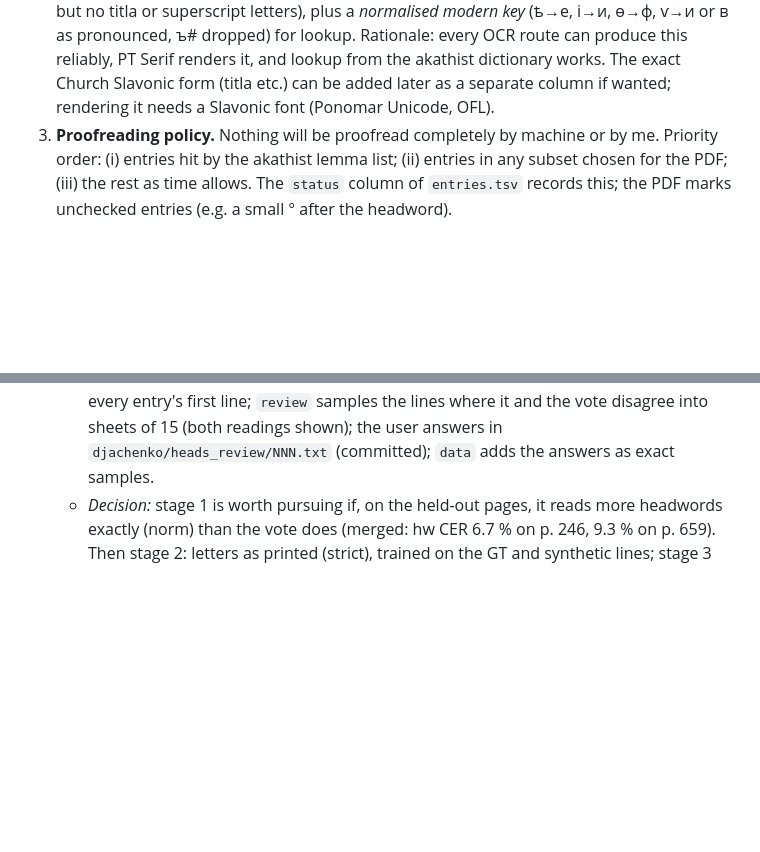
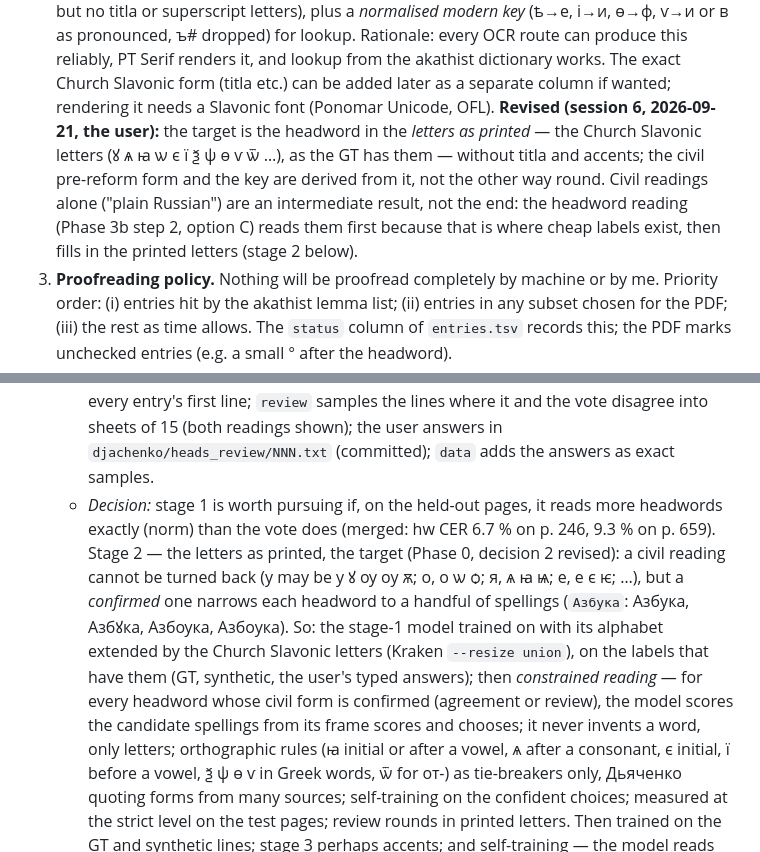
Before and after one commit to pancakescrawlspace/akafist, a Markdown page: djachenko/PLAN.md, 2 parts joined by grey strips. Drawn GitHub-style; blank space fills up the shorter version.

Commit message:
Дьяченко: the headword target is the letters as printed (Phase 0 decision 2 revised, the user); stage 2 planned — constrained reading
Co-Authored-By: Claude Opus 5 <noreply@anthropic.com>

```diff
--- a/djachenko/PLAN.md
+++ b/djachenko/PLAN.md
@@ -134,6 +134,11 @@ Decide and record in `PROGRESS.md`:
    Rationale: every OCR route can produce this reliably, PT Serif renders it, and lookup from the akathist dictionary
    works. The exact Church Slavonic form (titla etc.) can be added later as a separate column if wanted; rendering it
    needs a Slavonic font (Ponomar Unicode, OFL).
+   **Revised (session 6, 2026-09-21, the user):** the target is the headword in the *letters as printed* — the Church
+   Slavonic letters (ꙋ ѧ ꙗ ѡ є ї ѯ ѱ ѳ ѵ ѿ …), as the GT has them — without titla and accents; the civil pre-reform
+   form and the key are derived from it, not the other way round. Civil readings alone ("plain Russian") are an
+   intermediate result, not the end: the headword reading (Phase 3b step 2, option C) reads them first because
+   that is where cheap labels exist, then fills in the printed letters (stage 2 below).
 3. **Proofreading policy.** Nothing will be proofread completely by machine or by me. Priority order: (i) entries hit
    by the akathist lemma list; (ii) entries in any subset chosen for the PDF; (iii) the rest as time allows. The
    `status` column of `entries.tsv` records this; the PDF marks unchecked entries (e.g. a small ° after the headword).
@@ -309,7 +314,16 @@ A's segmentation, in three steps per page, each idempotent and each recorded in
      line; `review` samples the lines where it and the vote disagree into sheets of 15 (both readings shown); the
      user answers in `djachenko/heads_review/NNN.txt` (committed); `data` adds the answers as exact samples.
    - *Decision:* stage 1 is worth pursuing if, on the held-out pages, it reads more headwords exactly (norm) than
-     the vote does (merged: hw CER 6.7 % on p. 246, 9.3 % on p. 659). Then stage 2: letters as printed (strict),
+     the vote does (merged: hw CER 6.7 % on p. 246, 9.3 % on p. 659). Stage 2 — the letters as printed, the target
+     (Phase 0, decision 2 revised): a civil reading cannot be turned back (у may be у ꙋ ѹ оу ѫ; о, о ѡ ѻ; я, ѧ ꙗ ѩ;
+     е, е є ѥ; …), but a *confirmed* one narrows each headword to a handful of spellings (`Азбука`: Азбука, Азбꙋка,
+     Азбѹка, Азбоука). So: the stage-1 model trained on with its alphabet extended by the Church Slavonic letters
+     (Kraken `--resize union`), on the labels that have them (GT, synthetic, the user's typed answers); then
+     *constrained reading* — for every headword whose civil form is confirmed (agreement or review), the model
+     scores the candidate spellings from its frame scores and chooses; it never invents a word, only letters;
+     orthographic rules (ꙗ initial or after a vowel, ѧ after a consonant, є initial, ї before a vowel, ѯ ѱ ѳ ѵ in
+     Greek words, ѿ for от-) as tie-breakers only, Дьяченко quoting forms from many sources; self-training on the
+     confident choices; measured at the strict level on the test pages; review rounds in printed letters. Then
      trained on the GT and synthetic lines; stage 3 perhaps accents; and self-training — the model reads every
      headword, the readings that agree with D or B join the training data, repeat.
 3. *Greek.* Greek runs come with D's text; where C disagrees on a Greek run, mark it `disputed`.
```
Also changed, not shown: djachenko/HWOCR.md (+8 -2 lines), djachenko/PROGRESS.md (+4 -0 lines).
